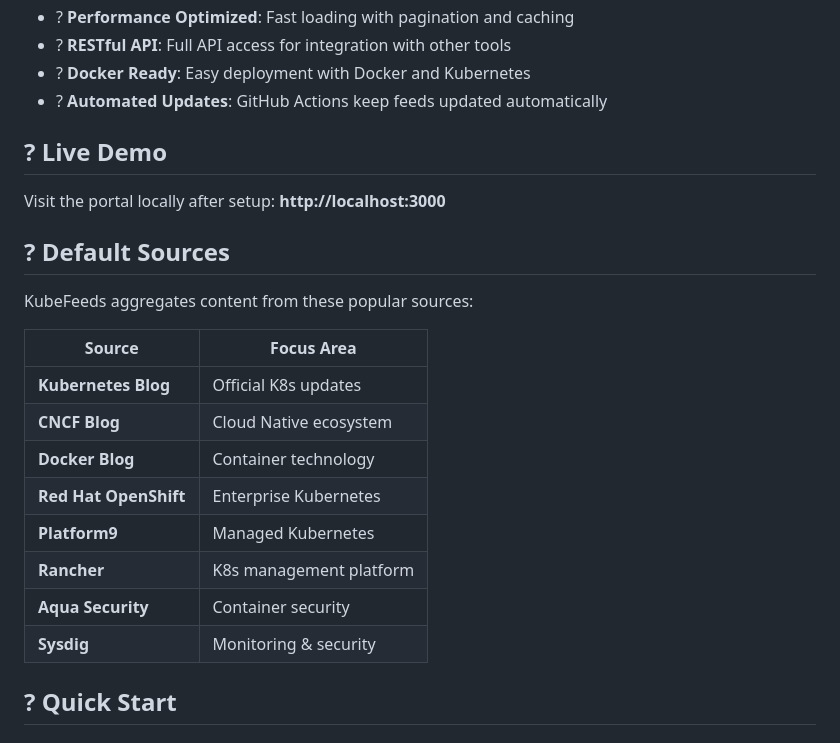
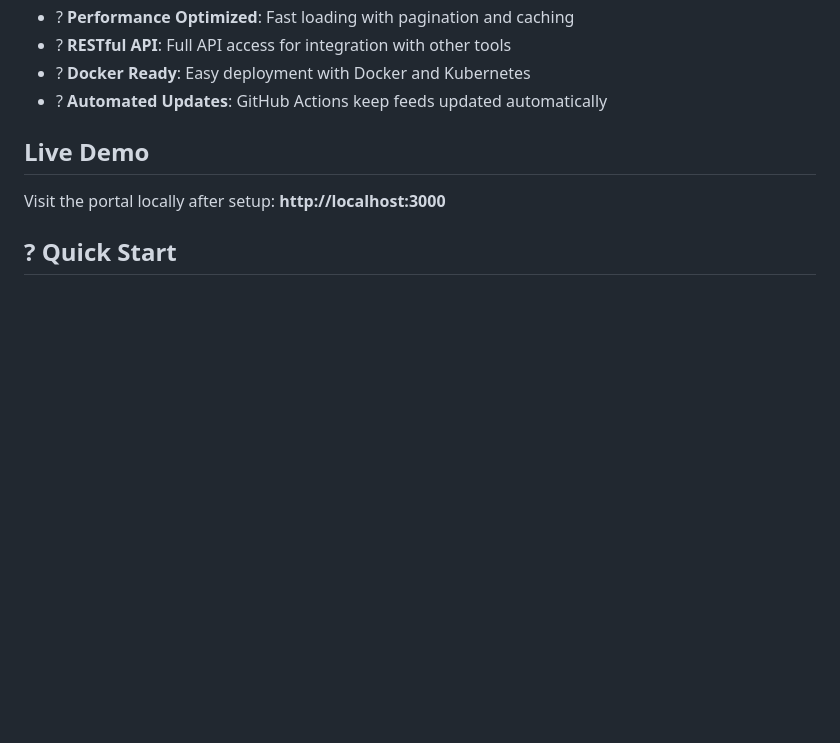
Before and after one commit to collabnix/kubefeeds, a Markdown page: README.md, the part around the change printed below. Rendered like a GitHub page; blank space fills up the shorter version.

```diff
--- a/README.md
+++ b/README.md
@@ -18,24 +18,10 @@
 - ? **Docker Ready**: Easy deployment with Docker and Kubernetes
 - ? **Automated Updates**: GitHub Actions keep feeds updated automatically
 
-## ? Live Demo
+## Live Demo
 
 Visit the portal locally after setup: **http://localhost:3000**
 
-## ? Default Sources
-
-KubeFeeds aggregates content from these popular sources:
-
-| Source | Focus Area |
-|--------|------------|
-| **Kubernetes Blog** | Official K8s updates |
-| **CNCF Blog** | Cloud Native ecosystem |
-| **Docker Blog** | Container technology |
-| **Red Hat OpenShift** | Enterprise Kubernetes |
-| **Platform9** | Managed Kubernetes |
-| **Rancher** | K8s management platform |
-| **Aqua Security** | Container security |
-| **Sysdig** | Monitoring & security |
 
 ## ? Quick Start
 
```
Also changed, not shown: other parts of README.md (+2 -2 lines).
